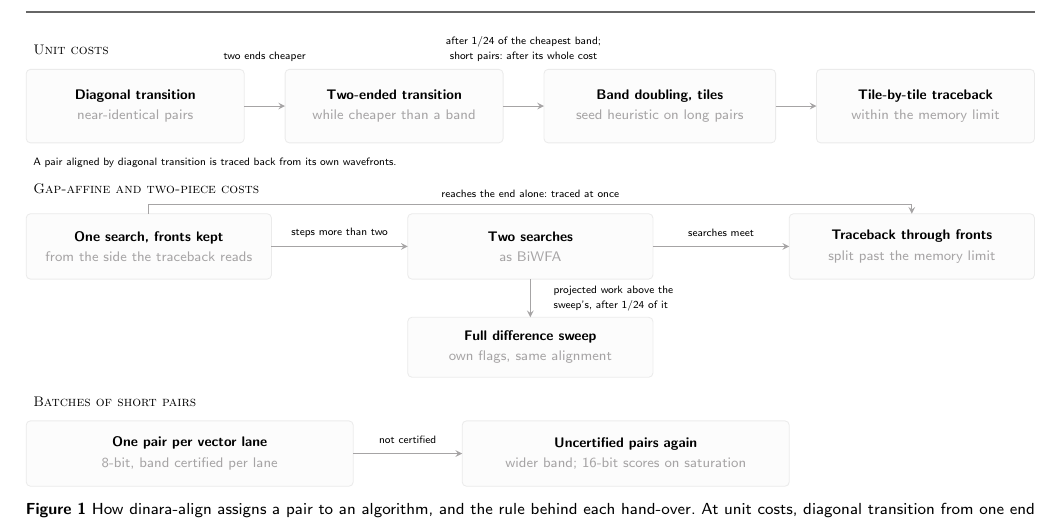
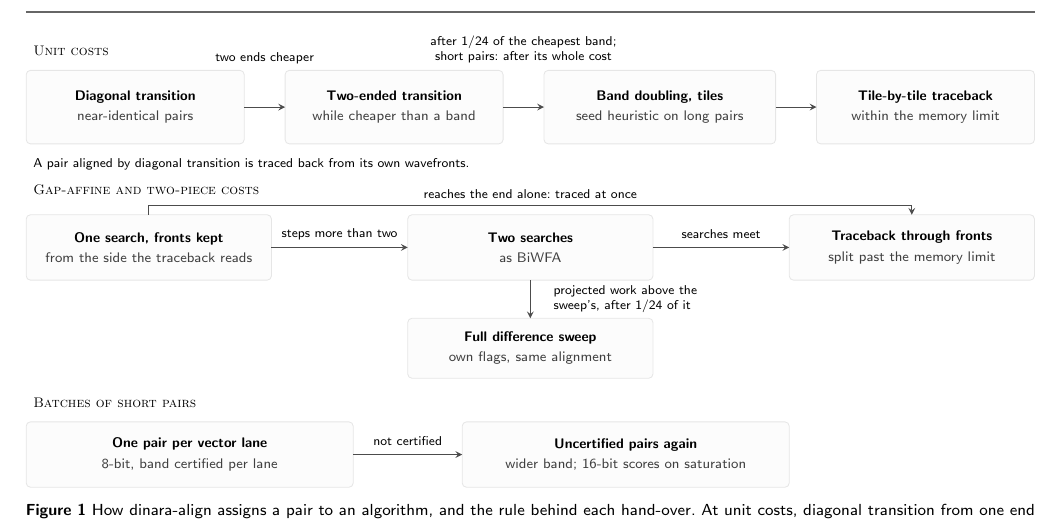
Before and after one commit to kokyriakidis/dinara-align, a LaTeX paper (paper/main.tex, which reads paper/figures/overview.tex): part of page 4 of 10, cut so that both start at the same text. Compiled offline with pdfLaTeX; a LaTeX package or settings file that is missing is left out.

Commit message:
Paper: Figure 1's notes in near-black, its labels in 6 pt and its borders and arrows darker, for print
Co-Authored-By: Claude Opus 5.5 <noreply@anthropic.com>

```diff
--- a/paper/figures/overview.tex
+++ b/paper/figures/overview.tex
@@ -5,42 +5,42 @@
 \node[anchor=west,font=\scriptsize\scshape] at (0.224,-0.224) {Unit costs};
 \node[anchor=west,font=\scriptsize\scshape] at (0.224,-2.509) {Gap-affine and two-piece costs};
 \node[anchor=west,font=\scriptsize\scshape] at (0.224,-6.003) {Batches of short pairs};
-\draw[rounded corners=2pt,fill=gray!8,draw=gray!60] (0.224,-0.538) rectangle (3.808,-1.747);
-\node[align=center,font=\scriptsize] at (2.016,-1.142) {\textbf{Diagonal transition}\\{\color{gray!70!black}near-identical pairs}};
-\draw[rounded corners=2pt,fill=gray!8,draw=gray!60] (4.480,-0.538) rectangle (8.064,-1.747);
-\node[align=center,font=\scriptsize] at (6.272,-1.142) {\textbf{Two-ended transition}\\{\color{gray!70!black}while cheaper than a band}};
-\draw[rounded corners=2pt,fill=gray!8,draw=gray!60] (8.736,-0.538) rectangle (12.544,-1.747);
-\node[align=center,font=\scriptsize] at (10.640,-1.142) {\textbf{Band doubling, tiles}\\{\color{gray!70!black}seed heuristic on long pairs}};
-\draw[rounded corners=2pt,fill=gray!8,draw=gray!60] (13.216,-0.538) rectangle (16.800,-1.747);
-\node[align=center,font=\scriptsize] at (15.008,-1.142) {\textbf{Tile-by-tile traceback}\\{\color{gray!70!black}within the memory limit}};
-\draw[rounded corners=2pt,fill=gray!8,draw=gray!60] (0.224,-2.912) rectangle (4.256,-3.987);
-\node[align=center,font=\scriptsize] at (2.240,-3.450) {\textbf{One search, fronts kept}\\{\color{gray!70!black}from the side the traceback reads}};
-\draw[rounded corners=2pt,fill=gray!8,draw=gray!60] (6.496,-2.912) rectangle (10.528,-3.987);
-\node[align=center,font=\scriptsize] at (8.512,-3.450) {\textbf{Two searches}\\{\color{gray!70!black}as BiWFA}};
-\draw[rounded corners=2pt,fill=gray!8,draw=gray!60] (12.768,-2.912) rectangle (16.800,-3.987);
-\node[align=center,font=\scriptsize] at (14.784,-3.450) {\textbf{Traceback through fronts}\\{\color{gray!70!black}split past the memory limit}};
-\draw[rounded corners=2pt,fill=gray!8,draw=gray!60] (6.496,-4.614) rectangle (10.528,-5.600);
-\node[align=center,font=\scriptsize] at (8.512,-5.107) {\textbf{Full difference sweep}\\{\color{gray!70!black}own flags, same alignment}};
-\draw[rounded corners=2pt,fill=gray!8,draw=gray!60] (0.224,-6.317) rectangle (5.600,-7.392);
-\node[align=center,font=\scriptsize] at (2.912,-6.854) {\textbf{One pair per vector lane}\\{\color{gray!70!black}8-bit, band certified per lane}};
-\draw[rounded corners=2pt,fill=gray!8,draw=gray!60] (7.392,-6.317) rectangle (12.768,-7.392);
-\node[align=center,font=\scriptsize] at (10.080,-6.854) {\textbf{Uncertified pairs again}\\{\color{gray!70!black}wider band; 16-bit scores on saturation}};
-\draw[->,>=stealth,gray!70!black] (3.808,-1.142) -- (4.480,-1.142);
-\node[align=center,font=\tiny] at (4.144,-0.336) {two ends cheaper};
-\draw[->,>=stealth,gray!70!black] (8.064,-1.142) -- (8.736,-1.142);
-\node[align=center,font=\tiny] at (8.400,-0.202) {after 1/24 of the cheapest band;\\short pairs: after its whole cost};
-\draw[->,>=stealth,gray!70!black] (12.544,-1.142) -- (13.216,-1.142);
-\draw[->,>=stealth,gray!70!black] (4.256,-3.450) -- (6.496,-3.450);
-\node[align=center,font=\tiny] at (5.376,-3.226) {steps more than two};
-\draw[->,>=stealth,gray!70!black] (10.528,-3.450) -- (12.768,-3.450);
-\node[align=center,font=\tiny] at (11.648,-3.226) {searches meet};
-\draw[->,>=stealth,gray!70!black] (2.240,-2.912) -- (2.240,-2.755) -- (14.784,-2.755) -- (14.784,-2.912);
-\node[align=center,font=\tiny] at (8.512,-2.576) {reaches the end alone: traced at once};
-\draw[->,>=stealth,gray!70!black] (8.512,-3.987) -- (8.512,-4.614);
-\node[anchor=west,align=left,font=\tiny] at (8.781,-4.301) {projected work above the\\sweep's, after 1/24 of it};
-\draw[->,>=stealth,gray!70!black] (5.600,-6.854) -- (7.392,-6.854);
-\node[align=center,font=\tiny] at (6.496,-6.630) {not certified};
-\node[anchor=west,font=\tiny] at (0.224,-2.083) {A pair aligned by diagonal transition is traced back from its own wavefronts.};
+\draw[rounded corners=2pt,fill=gray!8,draw=gray!75] (0.224,-0.538) rectangle (3.808,-1.747);
+\node[align=center,font=\scriptsize] at (2.016,-1.142) {\textbf{Diagonal transition}\\{\color{black!75}near-identical pairs}};
+\draw[rounded corners=2pt,fill=gray!8,draw=gray!75] (4.480,-0.538) rectangle (8.064,-1.747);
+\node[align=center,font=\scriptsize] at (6.272,-1.142) {\textbf{Two-ended transition}\\{\color{black!75}while cheaper than a band}};
+\draw[rounded corners=2pt,fill=gray!8,draw=gray!75] (8.736,-0.538) rectangle (12.544,-1.747);
+\node[align=center,font=\scriptsize] at (10.640,-1.142) {\textbf{Band doubling, tiles}\\{\color{black!75}seed heuristic on long pairs}};
+\draw[rounded corners=2pt,fill=gray!8,draw=gray!75] (13.216,-0.538) rectangle (16.800,-1.747);
+\node[align=center,font=\scriptsize] at (15.008,-1.142) {\textbf{Tile-by-tile traceback}\\{\color{black!75}within the memory limit}};
+\draw[rounded corners=2pt,fill=gray!8,draw=gray!75] (0.224,-2.912) rectangle (4.256,-3.987);
+\node[align=center,font=\scriptsize] at (2.240,-3.450) {\textbf{One search, fronts kept}\\{\color{black!75}from the side the traceback reads}};
+\draw[rounded corners=2pt,fill=gray!8,draw=gray!75] (6.496,-2.912) rectangle (10.528,-3.987);
+\node[align=center,font=\scriptsize] at (8.512,-3.450) {\textbf{Two searches}\\{\color{black!75}as BiWFA}};
+\draw[rounded corners=2pt,fill=gray!8,draw=gray!75] (12.768,-2.912) rectangle (16.800,-3.987);
+\node[align=center,font=\scriptsize] at (14.784,-3.450) {\textbf{Traceback through fronts}\\{\color{black!75}split past the memory limit}};
+\draw[rounded corners=2pt,fill=gray!8,draw=gray!75] (6.496,-4.614) rectangle (10.528,-5.600);
+\node[align=center,font=\scriptsize] at (8.512,-5.107) {\textbf{Full difference sweep}\\{\color{black!75}own flags, same alignment}};
+\draw[rounded corners=2pt,fill=gray!8,draw=gray!75] (0.224,-6.317) rectangle (5.600,-7.392);
+\node[align=center,font=\scriptsize] at (2.912,-6.854) {\textbf{One pair per vector lane}\\{\color{black!75}8-bit, band certified per lane}};
+\draw[rounded corners=2pt,fill=gray!8,draw=gray!75] (7.392,-6.317) rectangle (12.768,-7.392);
+\node[align=center,font=\scriptsize] at (10.080,-6.854) {\textbf{Uncertified pairs again}\\{\color{black!75}wider band; 16-bit scores on saturation}};
+\draw[->,>=stealth,black!70] (3.808,-1.142) -- (4.480,-1.142);
+\node[align=center,font=\fontsize{6}{7}\selectfont] at (4.144,-0.336) {two ends cheaper};
+\draw[->,>=stealth,black!70] (8.064,-1.142) -- (8.736,-1.142);
+\node[align=center,font=\fontsize{6}{7}\selectfont] at (8.400,-0.202) {after 1/24 of the cheapest band;\\short pairs: after its whole cost};
+\draw[->,>=stealth,black!70] (12.544,-1.142) -- (13.216,-1.142);
+\draw[->,>=stealth,black!70] (4.256,-3.450) -- (6.496,-3.450);
+\node[align=center,font=\fontsize{6}{7}\selectfont] at (5.376,-3.226) {steps more than two};
+\draw[->,>=stealth,black!70] (10.528,-3.450) -- (12.768,-3.450);
+\node[align=center,font=\fontsize{6}{7}\selectfont] at (11.648,-3.226) {searches meet};
+\draw[->,>=stealth,black!70] (2.240,-2.912) -- (2.240,-2.755) -- (14.784,-2.755) -- (14.784,-2.912);
+\node[align=center,font=\fontsize{6}{7}\selectfont] at (8.512,-2.576) {reaches the end alone: traced at once};
+\draw[->,>=stealth,black!70] (8.512,-3.987) -- (8.512,-4.614);
+\node[anchor=west,align=left,font=\fontsize{6}{7}\selectfont] at (8.781,-4.301) {projected work above the\\sweep's, after 1/24 of it};
+\draw[->,>=stealth,black!70] (5.600,-6.854) -- (7.392,-6.854);
+\node[align=center,font=\fontsize{6}{7}\selectfont] at (6.496,-6.630) {not certified};
+\node[anchor=west,font=\fontsize{6}{7}\selectfont] at (0.224,-2.083) {A pair aligned by diagonal transition is traced back from its own wavefronts.};
 \end{tikzpicture}}
 \caption{How dinara-align assigns a pair to an algorithm, and the rule behind each hand-over. At unit costs, diagonal transition from one end and then from both aligns near-identical pairs, switching to both ends once they would finish more cheaply and handing over to band doubling over bit-parallel tiles only once its projected work exceeds the band's and it has spent one twenty-fourth of the cheapest band, or, for a pair of at most 2{,}048 columns, whose band covers the whole matrix, only once it has spent that band's whole cost (Section 3.10); the tiles are traced back within the memory limit. At gap-affine costs one search grows alone, its fronts kept, and is traced back at once if it reaches the end; a second search joins once one would step more diagonals than two would need (Section 3.9), and a global pair projected to take more work than a full sweep in difference recurrences is handed to that sweep after one twenty-fourth of its work, the alignment the same either way. Batches of short pairs are aligned one pair per vector lane within a band whose optimality each lane certifies (Section 3.6). The figure shows alignments; a unit-cost distance skips the one-ended search.}\label{fig:overview}
 \end{figure*}
```
Also changed, not shown: 1 other file.
